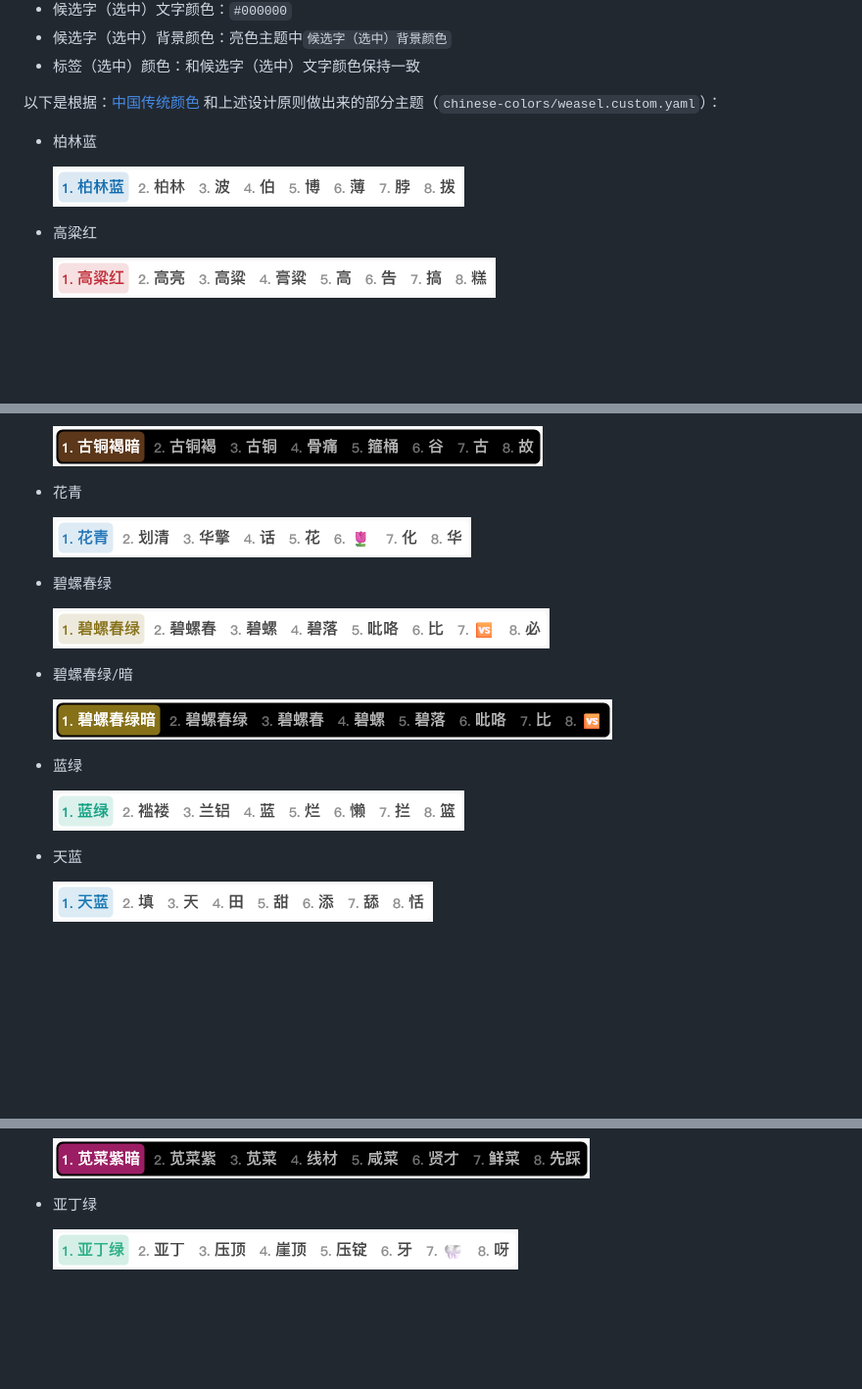
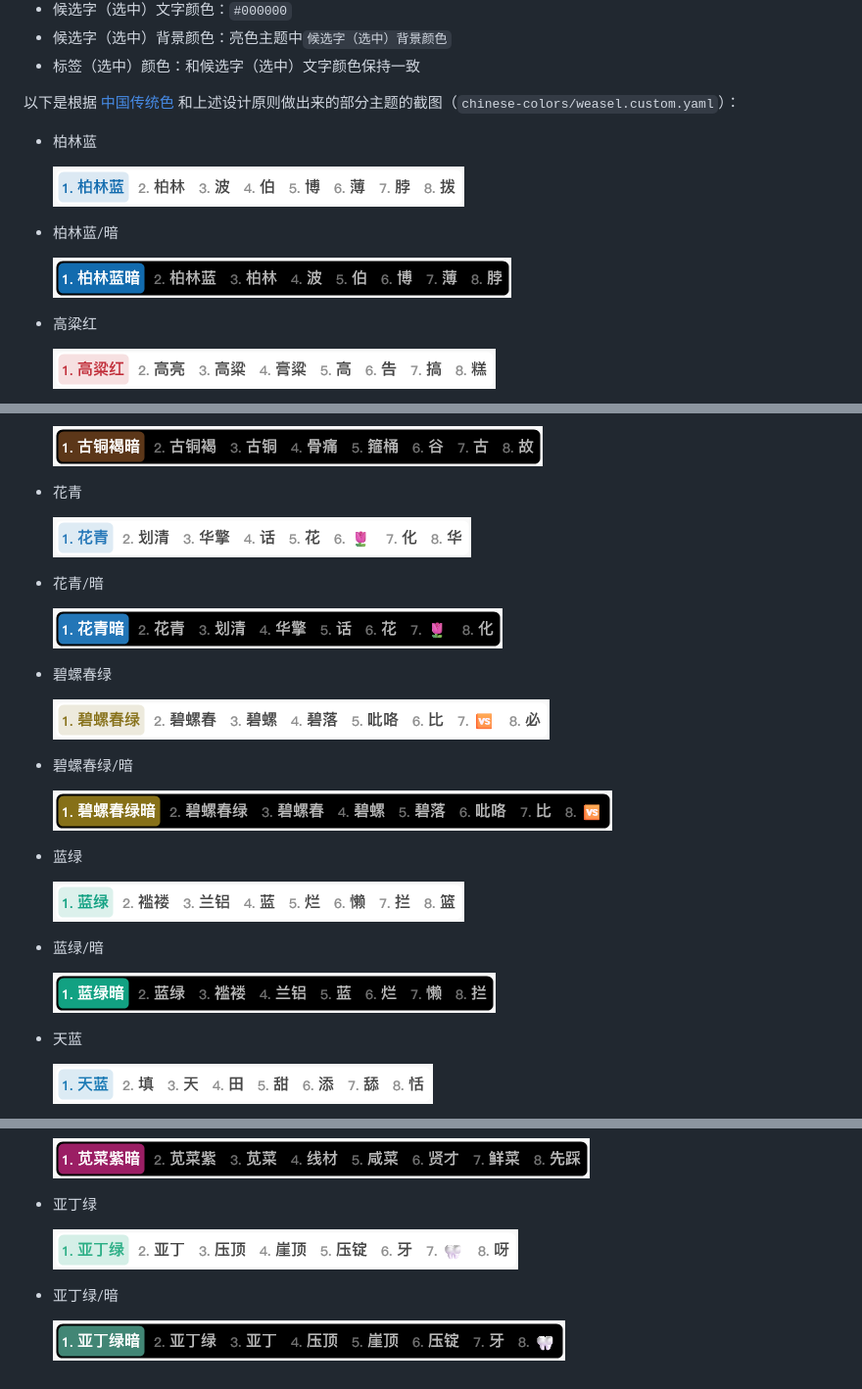
Before and after one commit to rxhaol/easy-configs-rime, a Markdown page: README.md, 3 parts joined by grey strips. Shown: that part at 98% size. Rendered like a GitHub page; pictures changed too: chinese-colors/images/bolinlan_dark.png (added), chinese-colors/images/huaqing_dark.png (added), chinese-colors/images/lanlv_dark.png (added); blank space fills up the shorter version.

Commit message:
update: add theme images

```diff
--- a/README.md
+++ b/README.md
@@ -80,11 +80,15 @@
 - 候选字（选中）背景颜色：亮色主题中`候选字（选中）背景颜色`
 - 标签（选中）颜色：和候选字（选中）文字颜色保持一致
 
-以下是根据：[中国传统颜色](https://www.zhongguose.com) 和上述设计原则做出来的部分主题（`chinese-colors/weasel.custom.yaml`）：
+以下是根据 [中国传统色](https://www.zhongguose.com) 和上述设计原则做出来的部分主题的截图（`chinese-colors/weasel.custom.yaml`）：
 
 - 柏林蓝
 
   ![柏林蓝](./chinese-colors/images/bolinlan.png)
+
+- 柏林蓝/暗
+
+  ![柏林蓝](./chinese-colors/images/bolinlan_dark.png)
 
 - 高粱红
 
@@ -106,6 +110,11 @@
 
   ![花青](./chinese-colors/images/huaqing.png)
 
+- 花青/暗
+
+  ![花青/暗](./chinese-colors/images/huaqing_dark.png)
+
+
 - 碧螺春绿
 
   ![碧螺春绿](./chinese-colors/images/biluochunlv.png)
@@ -117,6 +126,10 @@
 - 蓝绿
 
   ![蓝绿](./chinese-colors/images/lanlv.png)
+
+- 蓝绿/暗
+
+  ![蓝绿/暗](./chinese-colors/images/lanlv_dark.png)
 
 - 天蓝
 
@@ -152,4 +165,8 @@
 
 - 亚丁绿
 
-  ![yadinglv](./chinese-colors/images/yadinglv.png)
+  ![亚丁绿](./chinese-colors/images/yadinglv.png)
+
+- 亚丁绿/暗
+
+  ![亚丁绿/暗](./chinese-colors/images/yadinglv_dark.png)
```
